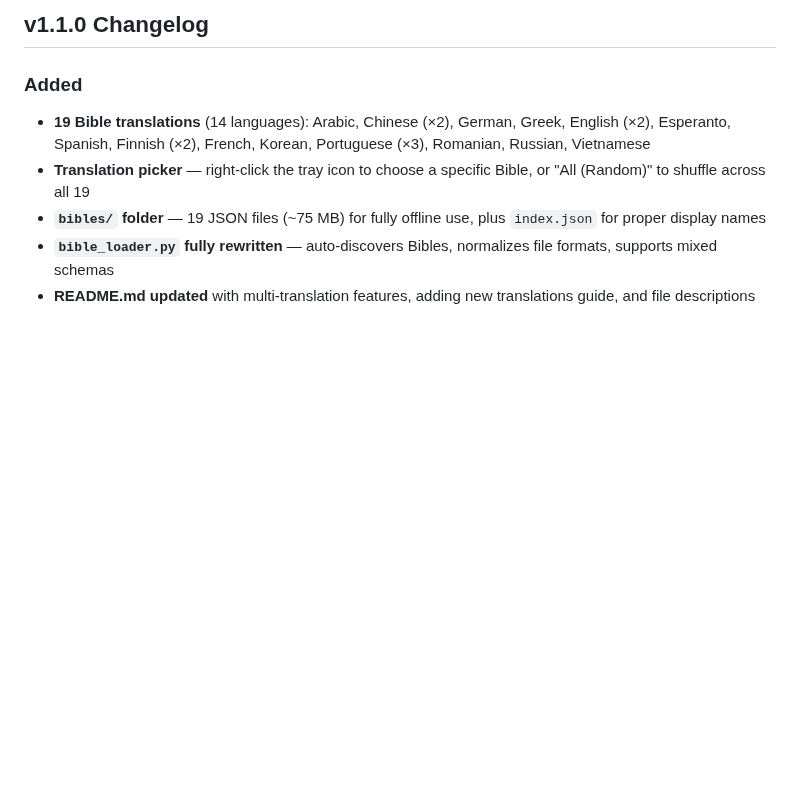
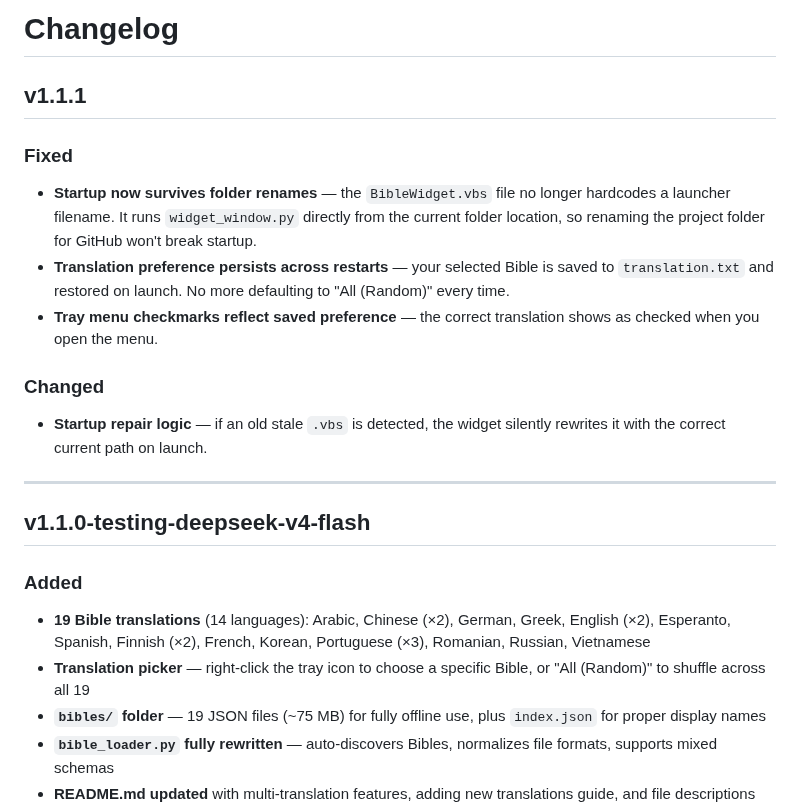
Before and after one commit to puretechteam/bible-widget, a Markdown page: CHANGELOG.md, the part around the change. Drawn GitHub-style; blank space fills up the shorter version.

```diff
--- a/CHANGELOG.md
+++ b/CHANGELOG.md
@@ -1,4 +1,18 @@
-## v1.1.0 Changelog
+# Changelog
+
+## v1.1.1
+
+### Fixed
+- **Startup now survives folder renames** — the `BibleWidget.vbs` file no longer hardcodes a launcher filename. It runs `widget_window.py` directly from the current folder location, so renaming the project folder for GitHub won't break startup.
+- **Translation preference persists across restarts** — your selected Bible is saved to `translation.txt` and restored on launch. No more defaulting to "All (Random)" every time.
+- **Tray menu checkmarks reflect saved preference** — the correct translation shows as checked when you open the menu.
+
+### Changed
+- **Startup repair logic** — if an old stale `.vbs` is detected, the widget silently rewrites it with the correct current path on launch.
+
+---
+
+## v1.1.0-testing-deepseek-v4-flash
 
 ### Added
 - **19 Bible translations** (14 languages): Arabic, Chinese (×2), German, Greek, English (×2), Esperanto, Spanish, Finnish (×2), French, Korean, Portuguese (×3), Romanian, Russian, Vietnamese
```
Also changed, not shown: README.md (+3 -1 lines), screenshots/screenshot.png (renamed from screenshot.png), screenshots/translation-menu-ss.png (added), 2 other files.
